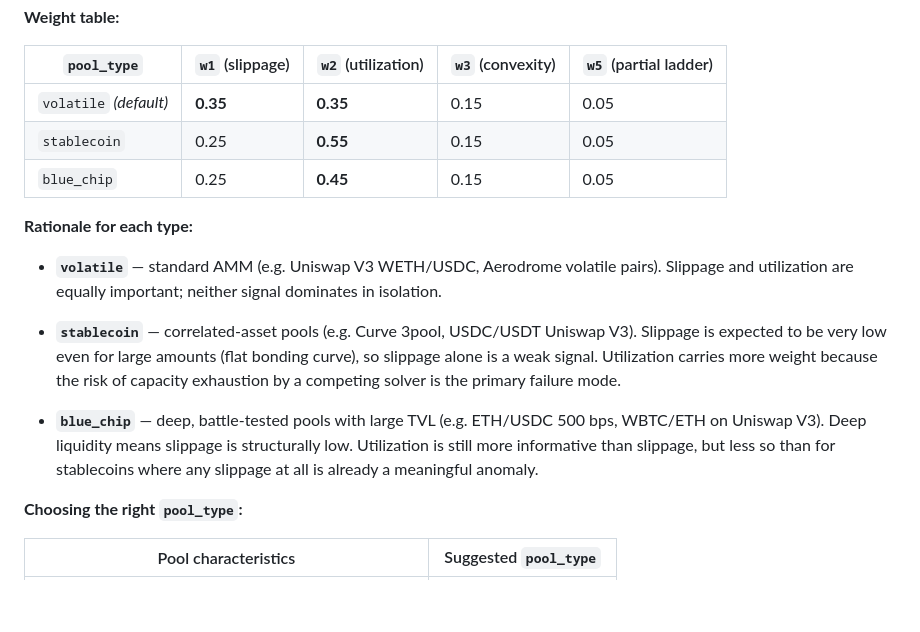
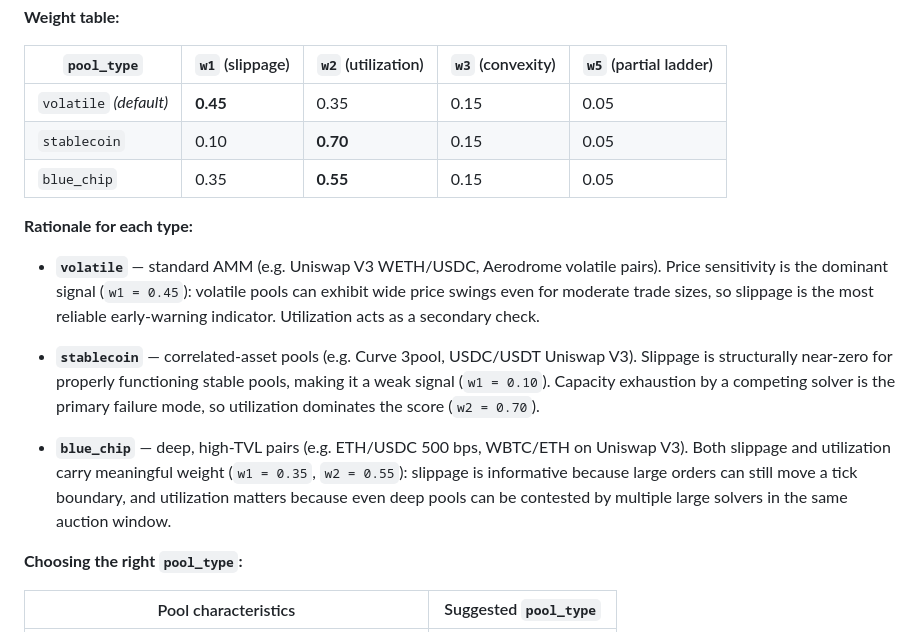
Before and after one commit to dewiz-xyz/tycho-simulation-server, a Markdown page: docs/pool-execution-risk.md, the part around the change. Drawn GitHub-style; blank space fills up the shorter version.

Commit message:
docs: sync pool-type weight table with actual values from compute_execution_risk

```diff
--- a/docs/pool-execution-risk.md
+++ b/docs/pool-execution-risk.md
@@ -261,27 +261,29 @@ field.
 
 | `pool_type` | `w1` (slippage) | `w2` (utilization) | `w3` (convexity) | `w5` (partial ladder) |
 |-------------|-----------------|--------------------|-----------------|-----------------------|
-| `volatile` *(default)* | **0.35** | **0.35** | 0.15 | 0.05 |
-| `stablecoin` | 0.25 | **0.55** | 0.15 | 0.05 |
-| `blue_chip` | 0.25 | **0.45** | 0.15 | 0.05 |
+| `volatile` *(default)* | **0.45** | 0.35 | 0.15 | 0.05 |
+| `stablecoin` | 0.10 | **0.70** | 0.15 | 0.05 |
+| `blue_chip` | 0.35 | **0.55** | 0.15 | 0.05 |
 
 **Rationale for each type:**
 
 - **`volatile`** — standard AMM (e.g. Uniswap V3 WETH/USDC, Aerodrome
-  volatile pairs).  Slippage and utilization are equally important; neither
-  signal dominates in isolation.
+  volatile pairs).  Price sensitivity is the dominant signal (`w1 = 0.45`):
+  volatile pools can exhibit wide price swings even for moderate trade sizes,
+  so slippage is the most reliable early-warning indicator.  Utilization acts
+  as a secondary check.
 
 - **`stablecoin`** — correlated-asset pools (e.g. Curve 3pool, USDC/USDT
-  Uniswap V3).  Slippage is expected to be very low even for large amounts
-  (flat bonding curve), so slippage alone is a weak signal.  Utilization
-  carries more weight because the risk of capacity exhaustion by a competing
-  solver is the primary failure mode.
+  Uniswap V3).  Slippage is structurally near-zero for properly functioning
+  stable pools, making it a weak signal (`w1 = 0.10`).  Capacity exhaustion
+  by a competing solver is the primary failure mode, so utilization dominates
+  the score (`w2 = 0.70`).
 
-- **`blue_chip`** — deep, battle-tested pools with large TVL (e.g. ETH/USDC
-  500 bps, WBTC/ETH on Uniswap V3).  Deep liquidity means slippage is
-  structurally low.  Utilization is still more informative than slippage, but
-  less so than for stablecoins where any slippage at all is already a
-  meaningful anomaly.
+- **`blue_chip`** — deep, high-TVL pairs (e.g. ETH/USDC 500 bps, WBTC/ETH
+  on Uniswap V3).  Both slippage and utilization carry meaningful weight
+  (`w1 = 0.35`, `w2 = 0.55`): slippage is informative because large orders
+  can still move a tick boundary, and utilization matters because even deep
+  pools can be contested by multiple large solvers in the same auction window.
 
 **Choosing the right `pool_type`:**
 
```
